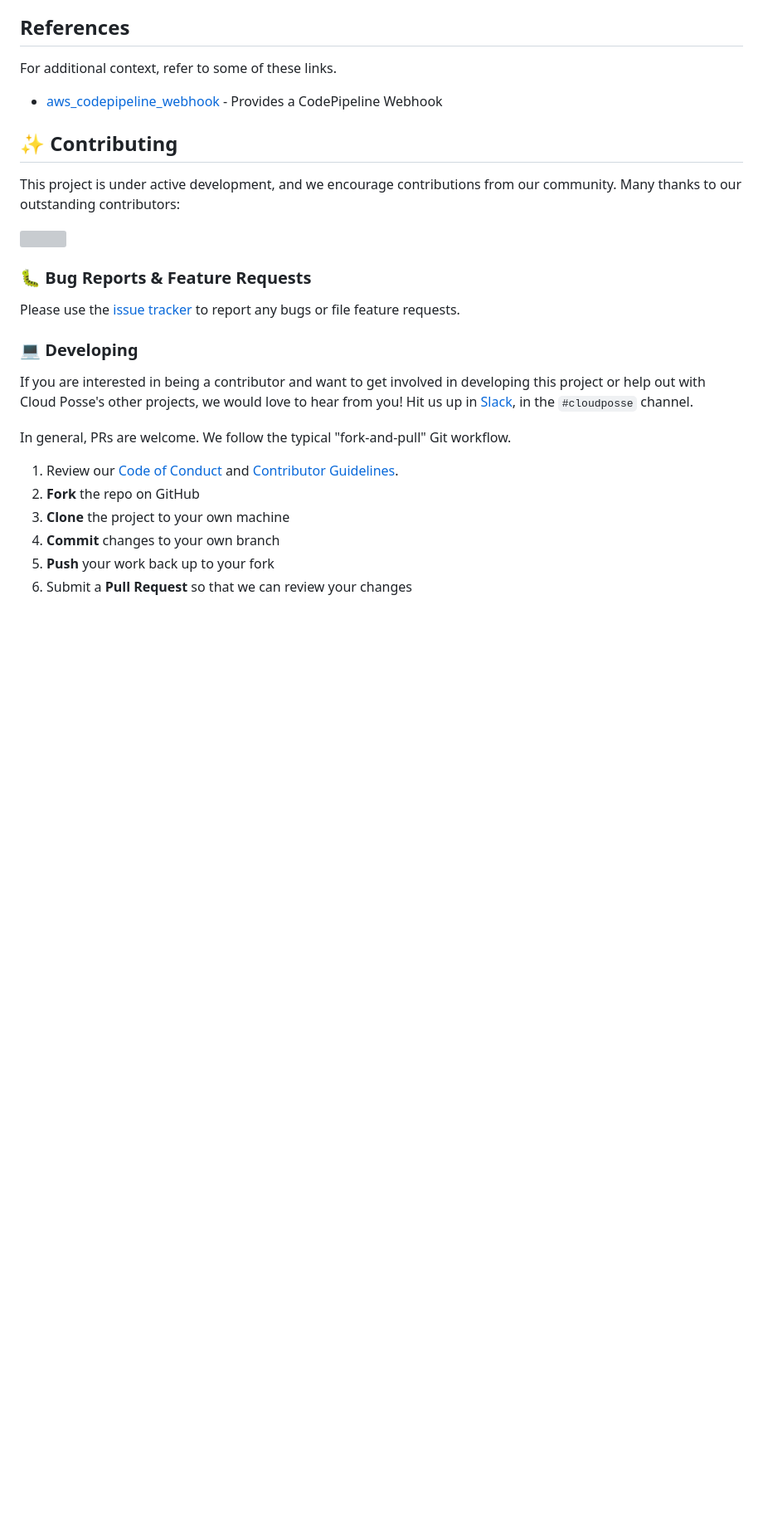
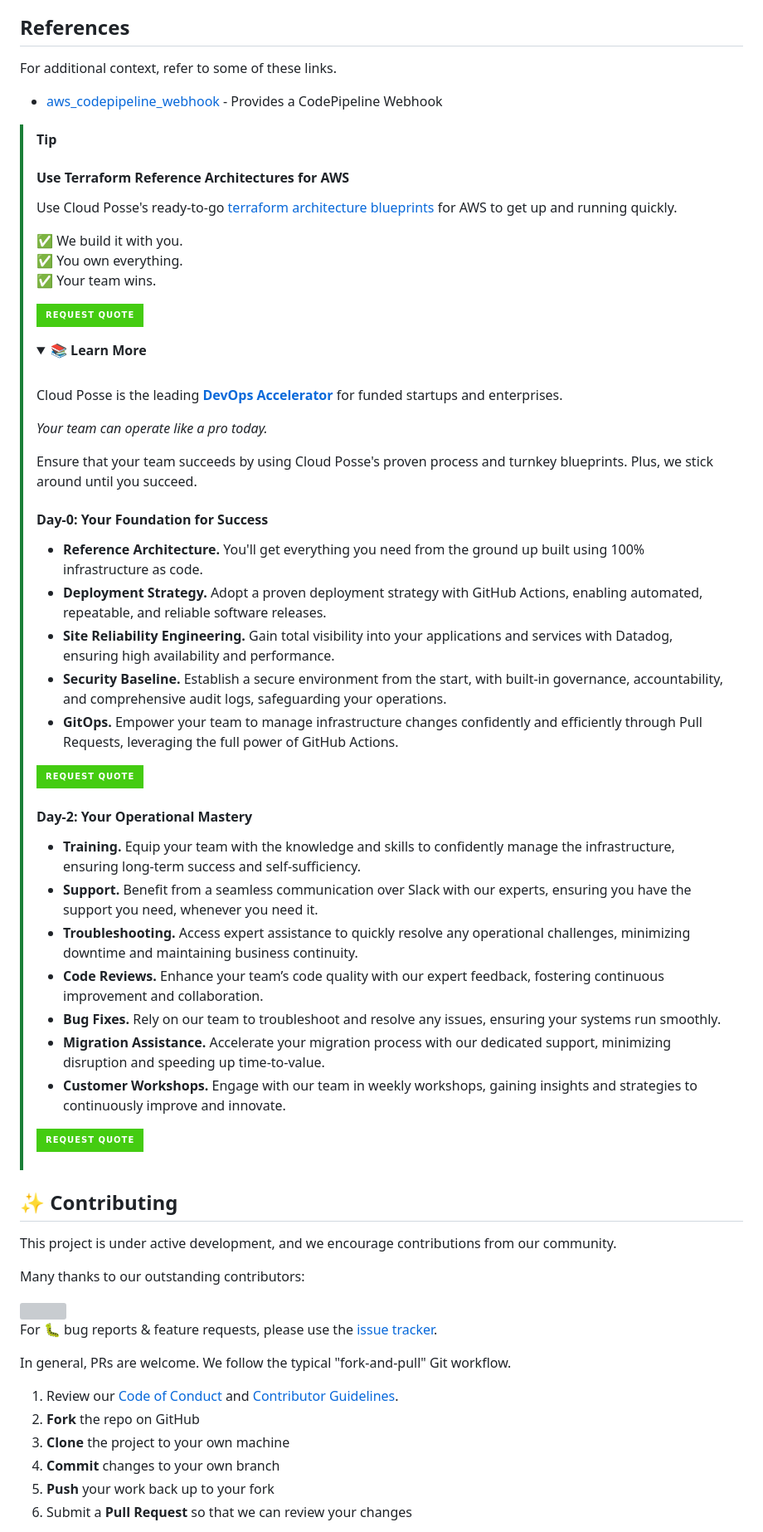
Before and after one commit to cloudposse/terraform-aws-ecs-codepipeline, a Markdown page: README.md, the part around the change printed below. Shown: that part at 83% size. GitHub-like rendering; folded sections open; badges without logos; blank space fills up the shorter version; grey boxes are pictures that could not be loaded.

```diff
--- a/README.md
+++ b/README.md
@@ -327,23 +319,60 @@ For additional context, refer to some of these links.
 - [aws_codepipeline_webhook](https://www.terraform.io/docs/providers/aws/r/codepipeline_webhook.html) - Provides a CodePipeline Webhook
 
 
+
+> [!TIP]
+> #### Use Terraform Reference Architectures for AWS
+>
+> Use Cloud Posse's ready-to-go [terraform architecture blueprints](https://cloudposse.com/reference-architecture/) for AWS to get up and running quickly.
+>
+> ✅ We build it with you.<br/>
+> ✅ You own everything.<br/>
+> ✅ Your team wins.<br/>
+>
+> <a href="https://cpco.io/commercial-support?utm_source=github&utm_medium=readme&utm_campaign=cloudposse/terraform-aws-ecs-codepipeline&utm_content=commercial_support"><img alt="Request Quote" src="https://img.shields.io/badge/request%20quote-success.svg?style=for-the-badge"/></a>
+> <details><summary>📚 <strong>Learn More</strong></summary>
+>
+> <br/>
+>
+> Cloud Posse is the leading [**DevOps Accelerator**](https://cpco.io/commercial-support?utm_source=github&utm_medium=readme&utm_campaign=cloudposse/terraform-aws-ecs-codepipeline&utm_content=commercial_support) for funded startups and enterprises.
+>
+> *Your team can operate like a pro today.*
+>
+> Ensure that your team succeeds by using Cloud Posse's proven process and turnkey blueprints. Plus, we stick around until you succeed.
+> #### Day-0:  Your Foundation for Success
+> - **Reference Architecture.** You'll get everything you need from the ground up built using 100% infrastructure as code.
+> - **Deployment Strategy.** Adopt a proven deployment strategy with GitHub Actions, enabling automated, repeatable, and reliable software releases.
+> - **Site Reliability Engineering.** Gain total visibility into your applications and services with Datadog, ensuring high availability and performance.
+> - **Security Baseline.** Establish a secure environment from the start, with built-in governance, accountability, and comprehensive audit logs, safeguarding your operations.
+> - **GitOps.** Empower your team to manage infrastructure changes confidently and efficiently through Pull Requests, leveraging the full power of GitHub Actions.
+>
+> <a href="https://cpco.io/commercial-support?utm_source=github&utm_medium=readme&utm_campaign=cloudposse/terraform-aws-ecs-codepipeline&utm_content=commercial_support"><img alt="Request Quote" src="https://img.shields.io/badge/request%20quote-success.svg?style=for-the-badge"/></a>
+>
+> #### Day-2: Your Operational Mastery
+> - **Training.** Equip your team with the knowledge and skills to confidently manage the infrastructure, ensuring long-term success and self-sufficiency.
+> - **Support.** Benefit from a seamless communication over Slack with our experts, ensuring you have the support you need, whenever you need it.
+> - **Troubleshooting.** Access expert assistance to quickly resolve any operational challenges, minimizing downtime and maintaining business continuity.
+> - **Code Reviews.** Enhance your team’s code quality with our expert feedback, fostering continuous improvement and collaboration.
+> - **Bug Fixes.** Rely on our team to troubleshoot and resolve any issues, ensuring your systems run smoothly.
+> - **Migration Assistance.** Accelerate your migration process with our dedicated support, minimizing disruption and speeding up time-to-value.
+> - **Customer Workshops.** Engage with our team in weekly workshops, gaining insights and strategies to continuously improve and innovate.
+>
+> <a href="https://cpco.io/commercial-support?utm_source=github&utm_medium=readme&utm_campaign=cloudposse/terraform-aws-ecs-codepipeline&utm_content=commercial_support"><img alt="Request Quote" src="https://img.shields.io/badge/request%20quote-success.svg?style=for-the-badge"/></a>
+> </details>
+
 ## ✨ Contributing
 
 This project is under active development, and we encourage contributions from our community.
+
+
+
 Many thanks to our outstanding contributors:
 
 <a href="https://github.com/cloudposse/terraform-aws-ecs-codepipeline/graphs/contributors">
   <img src="https://contrib.rocks/image?repo=cloudposse/terraform-aws-ecs-codepipeline&max=24" />
 </a>
 
-### 🐛 Bug Reports & Feature Requests
-
-Please use the [issue tracker](https://github.com/cloudposse/terraform-aws-ecs-codepipeline/issues) to report any bugs or file feature requests.
-
-### 💻 Developing
-
-If you are interested in being a contributor and want to get involved in developing this project or help out with Cloud Posse's other projects, we would love to hear from you!
-Hit us up in [Slack](https://cpco.io/slack?utm_source=github&utm_medium=readme&utm_campaign=cloudposse/terraform-aws-ecs-codepipeline&utm_content=slack), in the `#cloudposse` channel.
+For 🐛 bug reports & feature requests, please use the [issue tracker](https://github.com/cloudposse/terraform-aws-ecs-codepipeline/issues).
 
 In general, PRs are welcome. We follow the typical "fork-and-pull" Git workflow.
  1. Review our [Code of Conduct](https://github.com/cloudposse/terraform-aws-ecs-codepipeline/?tab=coc-ov-file#code-of-conduct) and [Contributor Guidelines](https://github.com/cloudposse/.github/blob/main/CONTRIBUTING.md).
```
Also changed, not shown: other parts of README.md (+21 -59 lines).
